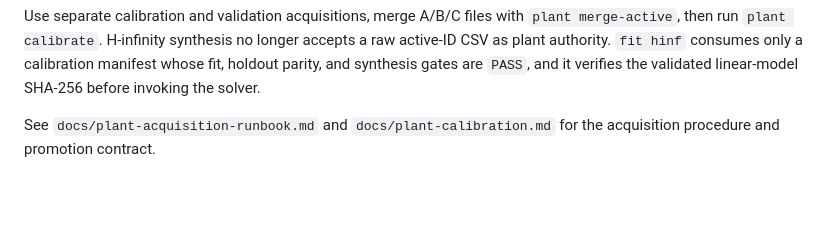
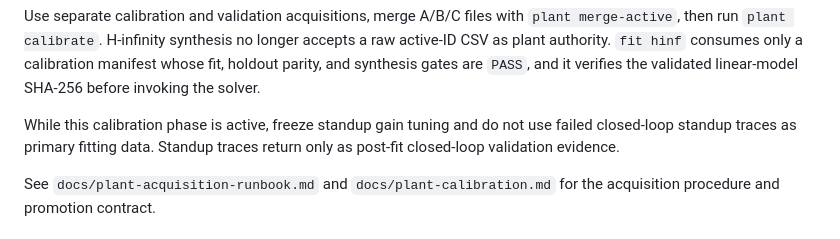
Before and after one commit to cctsao1008/triwhirl, a Markdown page: tools/README.md, the part around the change. Rendered like a GitHub page; blank space fills up the shorter version.

Commit message:
State standup freeze during plant calibration

````diff
--- a/tools/README.md
+++ b/tools/README.md
@@ -75,6 +75,8 @@ signed A/B/C active-ID calibration data
 ```
 
 Use separate calibration and validation acquisitions, merge A/B/C files with `plant merge-active`, then run `plant calibrate`. H-infinity synthesis no longer accepts a raw active-ID CSV as plant authority. `fit hinf` consumes only a calibration manifest whose fit, holdout parity, and synthesis gates are `PASS`, and it verifies the validated linear-model SHA-256 before invoking the solver.
+
+While this calibration phase is active, freeze standup gain tuning and do not use failed closed-loop standup traces as primary fitting data. Standup traces return only as post-fit closed-loop validation evidence.
 
 See `docs/plant-acquisition-runbook.md` and `docs/plant-calibration.md` for the acquisition procedure and promotion contract.
 
````
